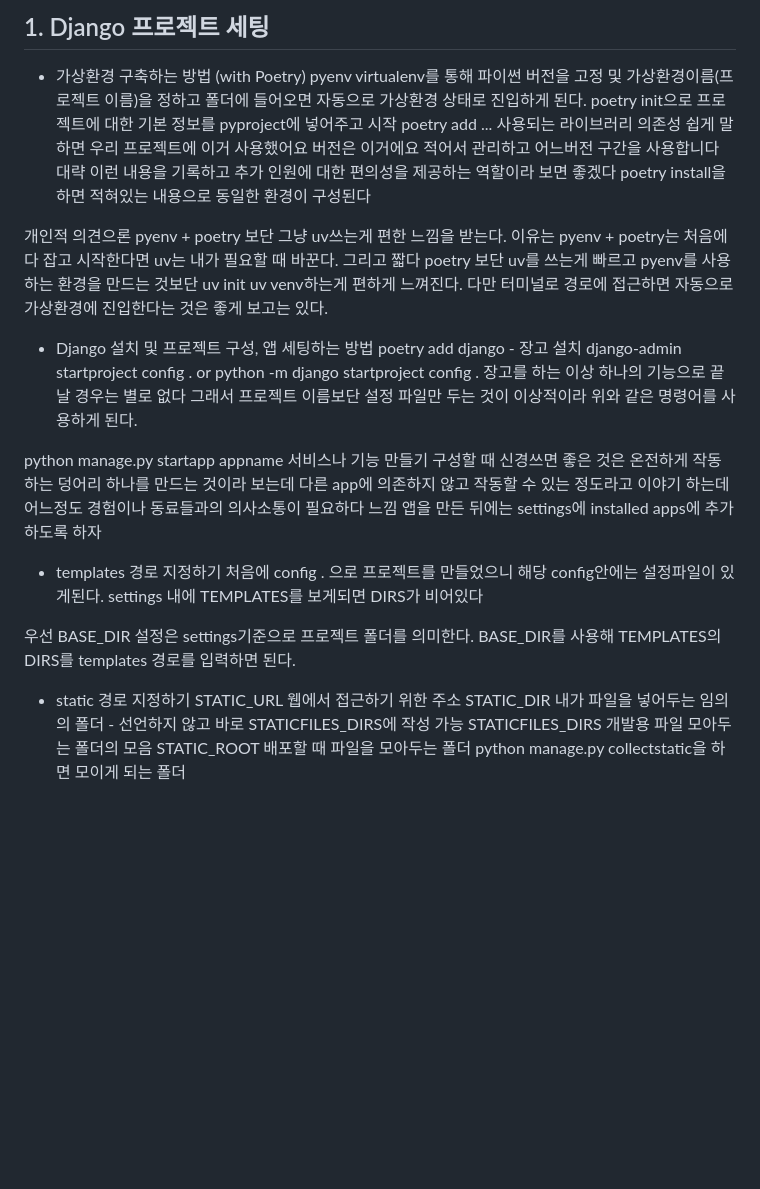
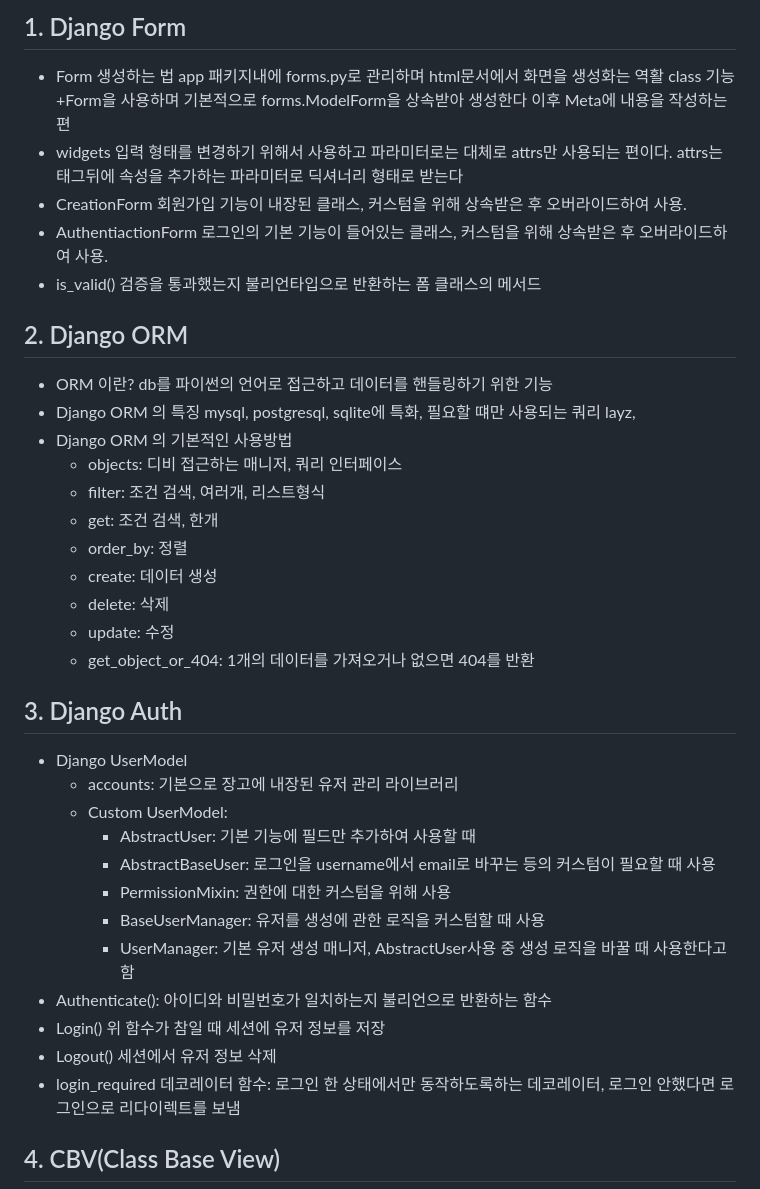
Before and after one commit to wasw2123/oz_task, a Markdown page: django_task/day2/README.md, the part around one of its changes. GitHub-like rendering; blank space fills up the shorter version.

Commit message:
readme 추가

```diff
--- a/django_task/day2/README.md
+++ b/django_task/day2/README.md
@@ -1,41 +1,49 @@
-## 1. Django 프로젝트 세팅
-- 가상환경 구축하는 방법 (with Poetry)
-pyenv virtualenv를 통해 파이썬 버전을 고정 및 가상환경이름(프로젝트 이름)을 정하고
-폴더에 들어오면 자동으로 가상환경 상태로 진입하게 된다.
-poetry init으로 프로젝트에 대한 기본 정보를 pyproject에 넣어주고 시작
-poetry add ... 사용되는 라이브러리 의존성 쉽게 말하면
-우리 프로젝트에 이거 사용했어요 버전은 이거에요 적어서 관리하고 어느버전 구간을 사용합니다
-대략 이런 내용을 기록하고 추가 인원에 대한 편의성을 제공하는 역할이라 보면 좋겠다
-poetry install을 하면 적혀있는 내용으로 동일한 환경이 구성된다
+## 1. Django Form
 
-개인적 의견으론 pyenv + poetry 보단 그냥 uv쓰는게 편한 느낌을 받는다.
-이유는 pyenv + poetry는 처음에 다 잡고 시작한다면 uv는 내가 필요할 때 바꾼다.
-그리고 짧다 poetry 보단 uv를 쓰는게 빠르고
-pyenv를 사용하는 환경을 만드는 것보단 uv init uv venv하는게 편하게 느껴진다.
-다만 터미널로 경로에 접근하면 자동으로 가상환경에 진입한다는 것은 좋게 보고는 있다.
+- Form 생성하는 법
+app 패키지내에 forms.py로 관리하며 html문서에서 화면을 생성화는 역활
+class 기능+Form을 사용하며 기본적으로 forms.ModelForm을 상속받아 생성한다
+이후 Meta에 내용을 작성하는 편
+- widgets
+입력 형태를 변경하기 위해서 사용하고 파라미터로는 대체로 attrs만 사용되는 편이다.
+attrs는 태그뒤에 속성을 추가하는 파라미터로 딕셔너리 형태로 받는다
+- CreationForm
+회원가입 기능이 내장된 클래스, 커스텀을 위해 상속받은 후 오버라이드하여 사용.
+- AuthentiactionForm
+로그인의 기본 기능이 들어있는 클래스,  커스텀을 위해 상속받은 후 오버라이드하여 사용.
+- is_valid()
+검증을 통과했는지 불리언타입으로 반환하는 폼 클래스의 메서드
 
-- Django 설치 및 프로젝트 구성, 앱 세팅하는 방법
-poetry add django - 장고 설치
-django-admin startproject config . or python -m django startproject config .
-장고를 하는 이상 하나의 기능으로 끝날 경우는 별로 없다 그래서 프로젝트 이름보단
-설정 파일만 두는 것이 이상적이라 위와 같은 명령어를 사용하게 된다.
+## 2. Django ORM
 
-python manage.py startapp appname 서비스나 기능 만들기
-구성할 때 신경쓰면 좋은 것은 온전하게 작동하는 덩어리 하나를 만드는 것이라 보는데
-다른 app에 의존하지 않고 작동할 수 있는 정도라고 이야기 하는데 어느정도 경험이나
-동료들과의 의사소통이 필요하다 느낌
-앱을 만든 뒤에는 settings에 installed apps에 추가하도록 하자
+- ORM 이란?
+db를 파이썬의 언어로 접근하고 데이터를 핸들링하기 위한 기능
+- Django ORM 의 특징
+mysql, postgresql, sqlite에 특화, 필요할 떄만 사용되는 쿼리 layz,
+- Django ORM 의 기본적인 사용방법
+    - objects: 디비 접근하는 매니저, 쿼리 인터페이스
+    - filter: 조건 검색, 여러개, 리스트형식
+    - get: 조건 검색, 한개
+    - order_by: 정렬
+    - create: 데이터 생성
+    - delete: 삭제
+    - update: 수정
+    - get_object_or_404: 1개의 데이터를 가져오거나 없으면 404를 반환
 
-- templates 경로 지정하기
-처음에 config . 으로 프로젝트를 만들었으니 해당 config안에는 설정파일이 있게된다.
-settings 내에 TEMPLATES를 보게되면 DIRS가 비어있다
+## 3. Django Auth
 
-우선 BASE_DIR 설정은 settings기준으로 프로젝트 폴더를 의미한다.
-BASE_DIR를 사용해 TEMPLATES의 DIRS를 templates 경로를 입력하면 된다.
+- Django UserModel
+    - accounts: 기본으로 장고에 내장된 유저 관리 라이브러리
+    - Custom UserModel:
+        - AbstractUser: 기본 기능에 필드만 추가하여 사용할 때
+        - AbstractBaseUser: 로그인을 username에서 email로 바꾸는 등의 커스텀이 필요할 때 사용
+        - PermissionMixin: 권한에 대한 커스텀을 위해 사용
+        - BaseUserManager: 유저를 생성에 관한 로직을 커스텀할 때 사용
+        - UserManager: 기본 유저 생성 매니저, AbstractUser사용 중 생성 로직을 바꿀 때 사용한다고 함
+- Authenticate(): 아이디와 비밀번호가 일치하는지 불리언으로 반환하는 함수
+- Login() 위 함수가 참일 때 세션에 유저 정보를 저장
+- Logout() 세션에서 유저 정보 삭제
+- login_required 데코레이터 함수: 로그인 한 상태에서만 동작하도록하는 데코레이터, 로그인 안했다면 로그인으로 리다이렉트를 보냄
 
-- static 경로 지정하기
-STATIC_URL 웹에서 접근하기 위한 주소
-STATIC_DIR 내가 파일을 넣어두는 임의의 폴더 - 선언하지 않고 바로 STATICFILES_DIRS에 작성 가능
-STATICFILES_DIRS 개발용 파일 모아두는 폴더의 모음
-STATIC_ROOT 배포할 때 파일을 모아두는 폴더 python manage.py collectstatic을 하면 모이게 되는 폴더
+## 4. CBV(Class Base View)
 
```
Also changed, not shown: other parts of django_task/day2/README.md (+29 -66 lines), 1 other file.
